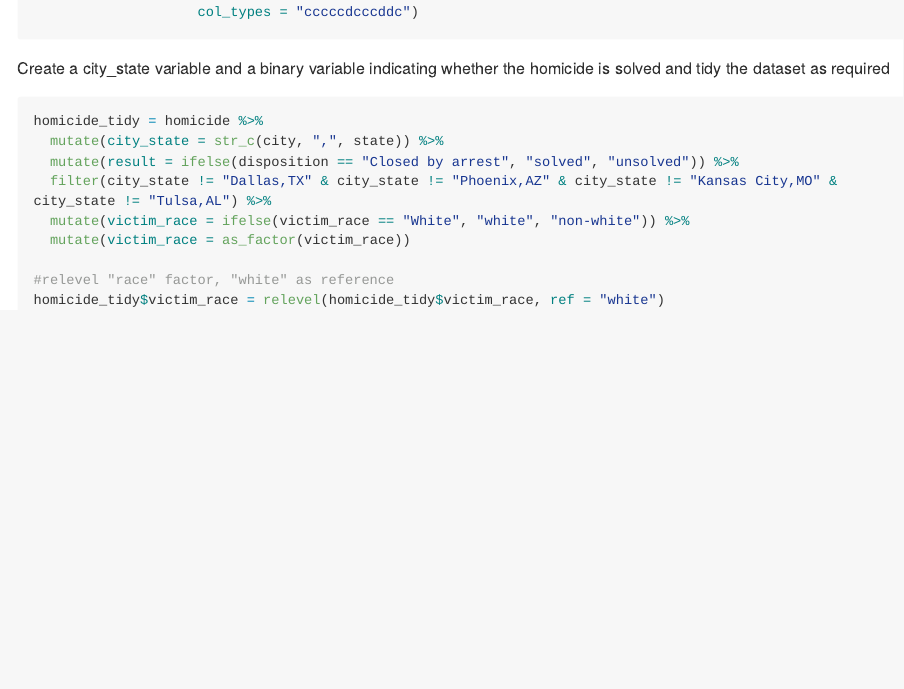
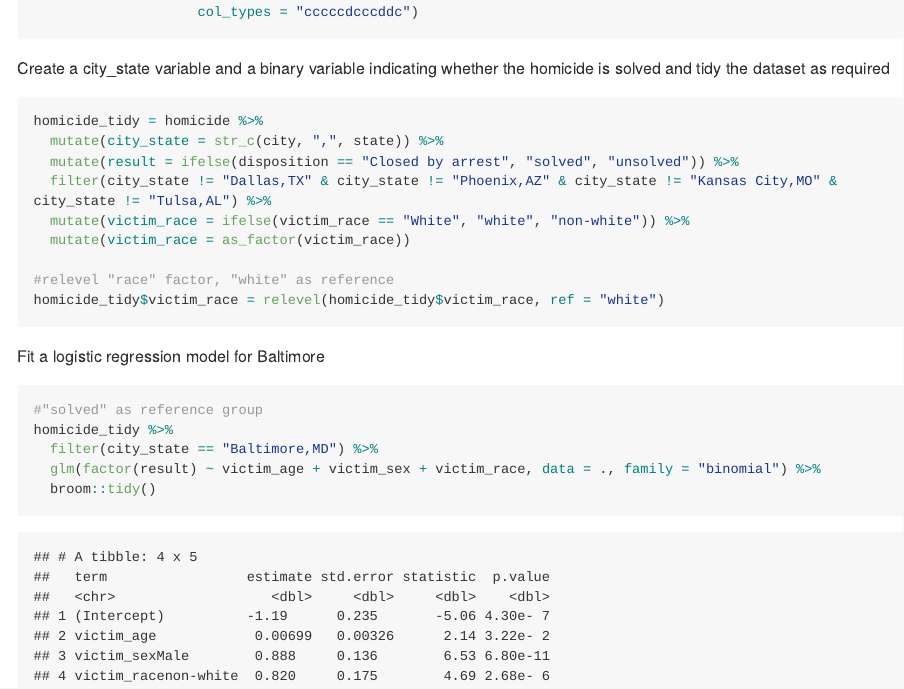
Before and after one commit to Mayazhang/p8105_hw6_xz2788, an R Markdown document (p8105_hw6_xz2788.Rmd): the page in a window 1100 px wide, from 650 px down. The pictures show the output file p8105_hw6_xz2788.md that the author committed with the source, drawn offline in the style of GitHub; long lines of code are wrapped.

Commit message:
establish a logistic regression model for Baltimore

````diff
--- a/p8105_hw6_xz2788.Rmd
+++ b/p8105_hw6_xz2788.Rmd
@@ -37,3 +37,13 @@ homicide_tidy = homicide %>%
 #relevel "race" factor, "white" as reference
 homicide_tidy$victim_race = relevel(homicide_tidy$victim_race, ref = "white")
 ```
+
+Fit a logistic regression model for Baltimore
+
+```{r logistic_model}
+#"solved" as reference group
+homicide_tidy %>%
+  filter(city_state == "Baltimore,MD") %>%
+  glm(factor(result) ~ victim_age + victim_sex + victim_race, data = ., family = "binomial") %>%
+  broom::tidy()
+```
````
Also changed, not shown: p8105_hw6_xz2788.md.
